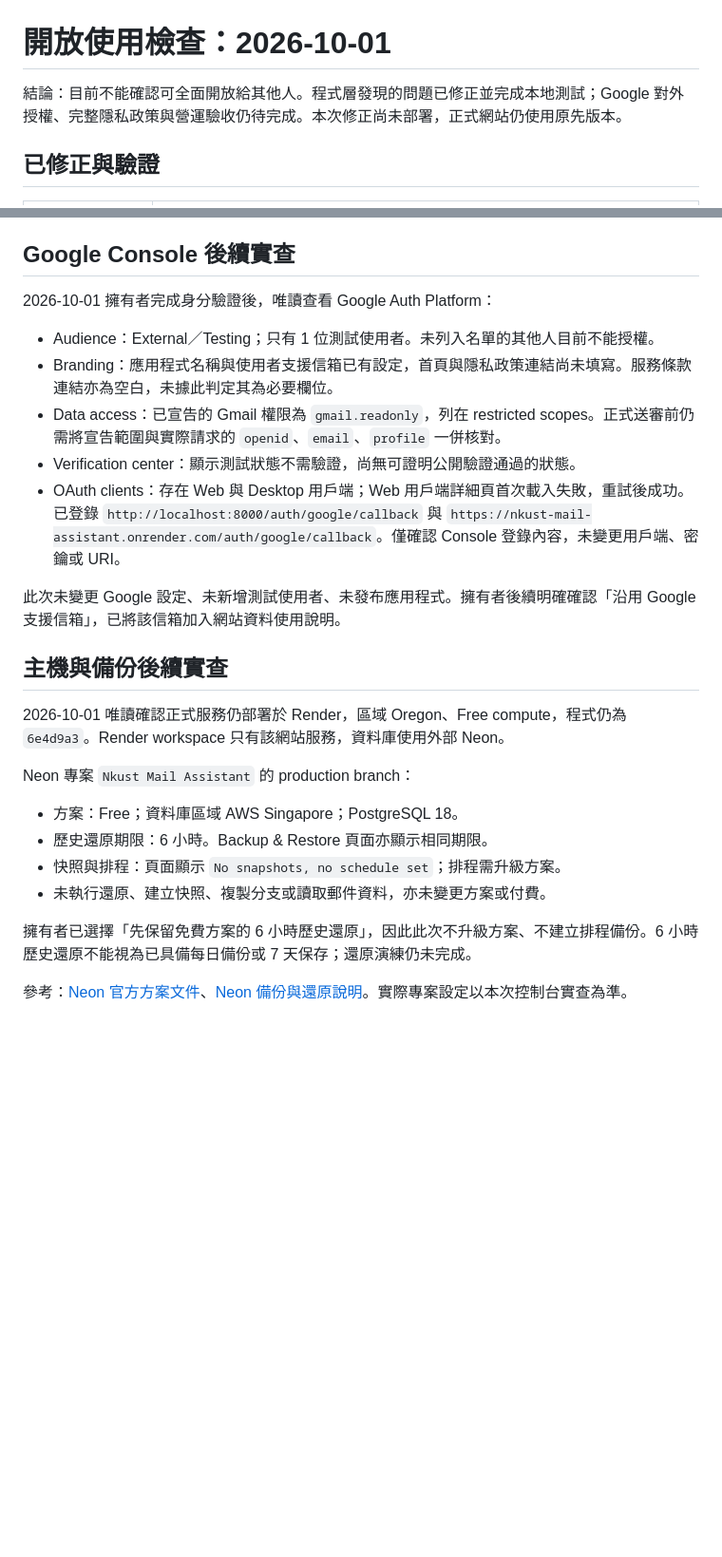
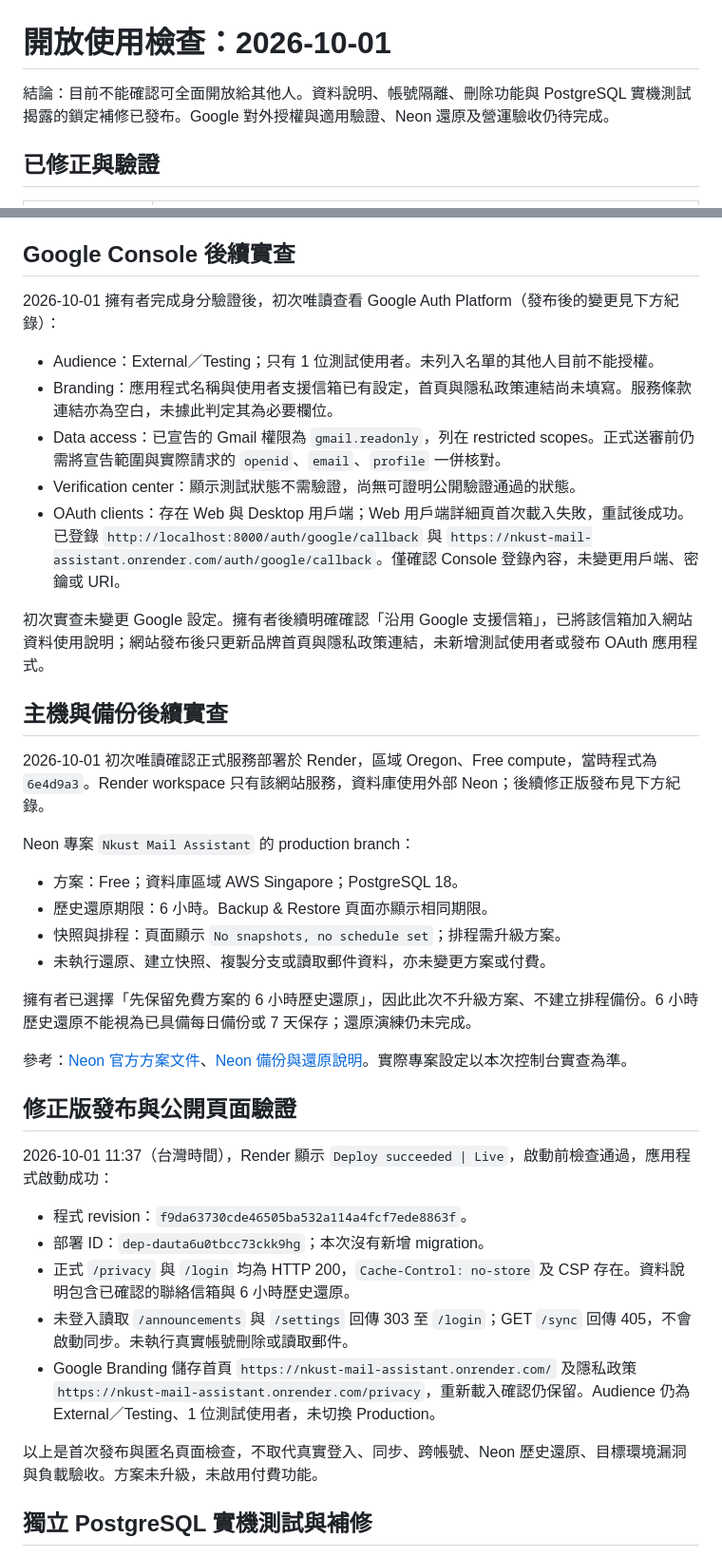
Before and after one commit to brocoli1024/Nkust-Mail-Assistant, a Markdown page: docs/public-readiness-2026-10-01.md, 2 parts joined by grey strips. Shown at 95% size. GitHub-like rendering; blank space fills up the shorter version.

```diff
--- a/docs/public-readiness-2026-10-01.md
+++ b/docs/public-readiness-2026-10-01.md
@@ -1,6 +1,6 @@
 # 開放使用檢查：2026-10-01
 
-結論：目前不能確認可全面開放給其他人。程式層發現的問題已修正並完成本地測試；Google 對外授權、完整隱私政策與營運驗收仍待完成。本次修正尚未部署，正式網站仍使用原先版本。
+結論：目前不能確認可全面開放給其他人。資料說明、帳號隔離、刪除功能與 PostgreSQL 實機測試揭露的鎖定補修已發布。Google 對外授權與適用驗證、Neon 還原及營運驗收仍待完成。
 
 ## 已修正與驗證
 
@@ -42,7 +42,7 @@
 
 ## Google Console 後續實查
 
-2026-10-01 擁有者完成身分驗證後，唯讀查看 Google Auth Platform：
+2026-10-01 擁有者完成身分驗證後，初次唯讀查看 Google Auth Platform（發布後的變更見下方紀錄）：
 
 - Audience：External／Testing；只有 1 位測試使用者。未列入名單的其他人目前不能授權。
 - Branding：應用程式名稱與使用者支援信箱已有設定，首頁與隱私政策連結尚未填寫。服務條款連結亦為空白，未據此判定其為必要欄位。
@@ -50,11 +50,11 @@
 - Verification center：顯示測試狀態不需驗證，尚無可證明公開驗證通過的狀態。
 - OAuth clients：存在 Web 與 Desktop 用戶端；Web 用戶端詳細頁首次載入失敗，重試後成功。已登錄 `http://localhost:8000/auth/google/callback` 與 `https://nkust-mail-assistant.onrender.com/auth/google/callback`。僅確認 Console 登錄內容，未變更用戶端、密鑰或 URI。
 
-此次未變更 Google 設定、未新增測試使用者、未發布應用程式。擁有者後續明確確認「沿用 Google 支援信箱」，已將該信箱加入網站資料使用說明。
+初次實查未變更 Google 設定。擁有者後續明確確認「沿用 Google 支援信箱」，已將該信箱加入網站資料使用說明；網站發布後只更新品牌首頁與隱私政策連結，未新增測試使用者或發布 OAuth 應用程式。
 
 ## 主機與備份後續實查
 
-2026-10-01 唯讀確認正式服務仍部署於 Render，區域 Oregon、Free compute，程式仍為 `6e4d9a3`。Render workspace 只有該網站服務，資料庫使用外部 Neon。
+2026-10-01 初次唯讀確認正式服務部署於 Render，區域 Oregon、Free compute，當時程式為 `6e4d9a3`。Render workspace 只有該網站服務，資料庫使用外部 Neon；後續修正版發布見下方紀錄。
 
 Neon 專案 `Nkust Mail Assistant` 的 production branch：
 
@@ -66,3 +66,18 @@ Neon 專案 `Nkust Mail Assistant` 的 production branch：
 擁有者已選擇「先保留免費方案的 6 小時歷史還原」，因此此次不升級方案、不建立排程備份。6 小時歷史還原不能視為已具備每日備份或 7 天保存；還原演練仍未完成。
 
 參考：[Neon 官方方案文件](https://github.com/neondatabase/website/blob/main/content/docs/introduction/plans.md)、[Neon 備份與還原說明](https://neon.com/docs/postgres/backup-restore/branch-restore)。實際專案設定以本次控制台實查為準。
+
+## 修正版發布與公開頁面驗證
+
+2026-10-01 11:37（台灣時間），Render 顯示 `Deploy succeeded | Live`，啟動前檢查通過，應用程式啟動成功：
+
+- 程式 revision：`f9da63730cde46505ba532a114a4fcf7ede8863f`。
+- 部署 ID：`dep-dauta6u0tbcc73ckk9hg`；本次沒有新增 migration。
+- 正式 `/privacy` 與 `/login` 均為 HTTP 200，`Cache-Control: no-store` 及 CSP 存在。資料說明包含已確認的聯絡信箱與 6 小時歷史還原。
+- 未登入讀取 `/announcements` 與 `/settings` 回傳 303 至 `/login`；GET `/sync` 回傳 405，不會啟動同步。未執行真實帳號刪除或讀取郵件。
+- Google Branding 儲存首頁 `https://nkust-mail-assistant.onrender.com/` 及隱私政策 `https://nkust-mail-assistant.onrender.com/privacy`，重新載入確認仍保留。Audience 仍為 External／Testing、1 位測試使用者，未切換 Production。
+
+以上是首次發布與匿名頁面檢查，不取代真實登入、同步、跨帳號、Neon 歷史還原、目標環境漏洞與負載驗收。方案未升級，未啟用付費功能。
+
+## 獨立 PostgreSQL 實機測試與補修
+
```
Also changed, not shown: other parts of docs/public-readiness-2026-10-01.md (+14 -5 lines), README.md (+1 -1 lines), docs/multi-user-phase9.md (+2 -2 lines).
